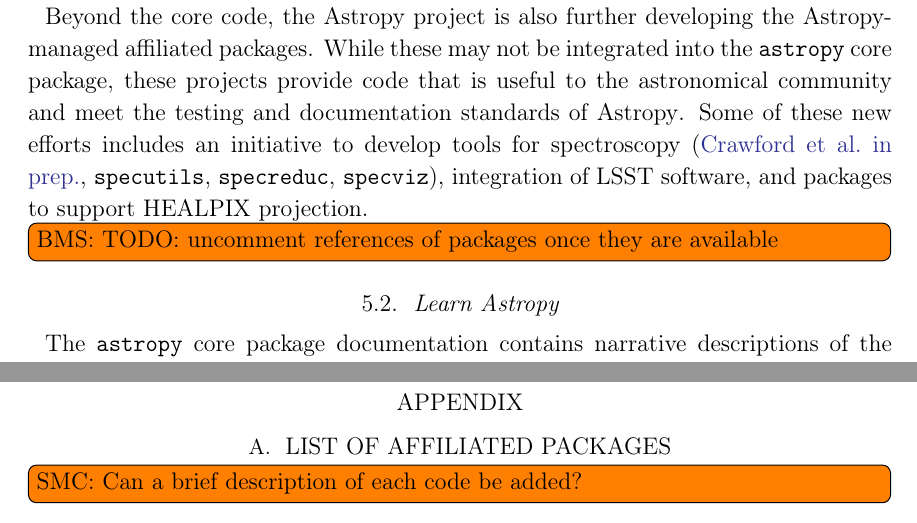
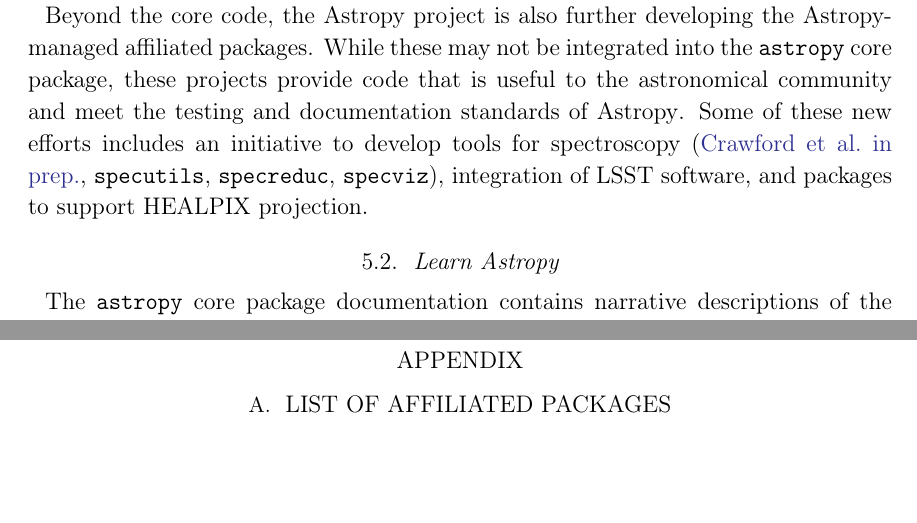
Before and after one commit to astropy/astropy-v2.0-paper, a LaTeX paper (main.tex): two parts of pages 26 and 32 of 35, joined at a grey line, cut so that both start at the same text, the shorter picture padded with empty space. Compiled offline with pdfLaTeX.

Commit message:
moved some comments to issues

```diff
--- a/main.tex
+++ b/main.tex
@@ -1186,7 +1186,7 @@
 spectroscopy \citep[\package{specutils}, \package{specreduc}, \package{specviz}]
 {ape13}, integration of LSST software, and packages to support HEALPIX
 projection. %\citep{astropy-healpix}
-\inlinecomment{BMS}{TODO: uncomment references of packages once they are available}
+%\inlinecomment{BMS}{TODO: uncomment references of packages once they are available}
 
 \subsection{Learn Astropy}
 % Adrian
@@ -1295,7 +1295,7 @@
 \appendix
 \section{List of Affiliated Packages}
 
-\inlinecomment{SMC}{Can a brief description of each code be added?}
+%\inlinecomment{SMC}{Can a brief description of each code be added?}
 
 \begin{longrotatetable}
   \begin{deluxetable*}{ccccc}
```
